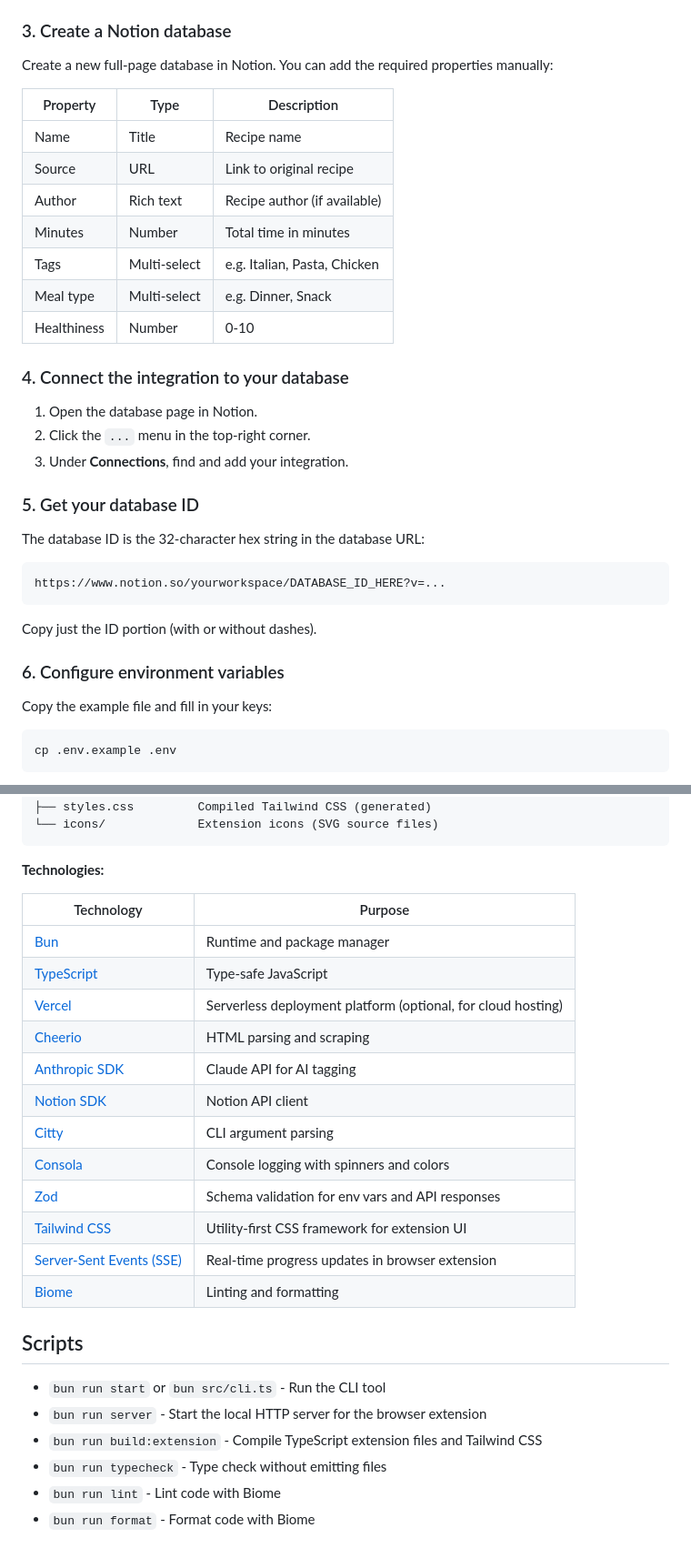
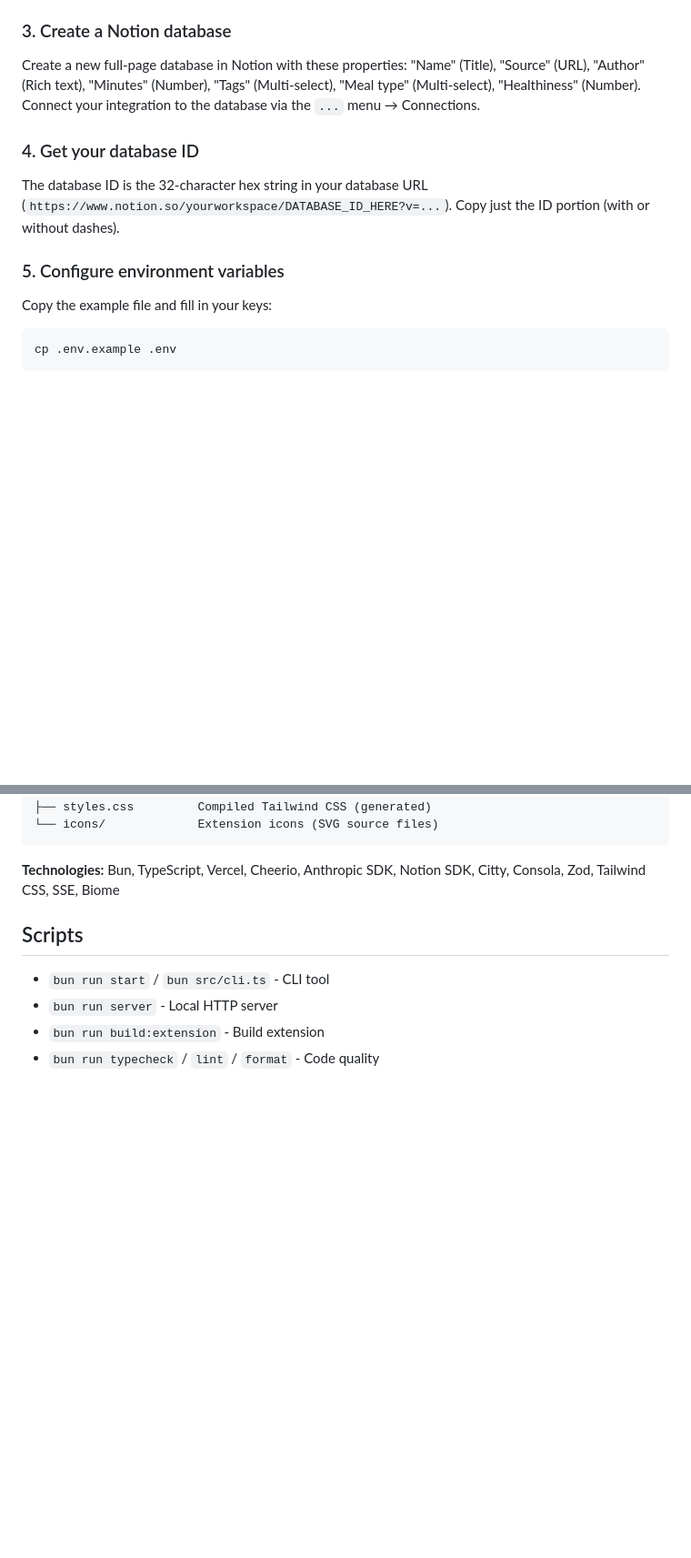
Before and after one commit to willbiddy/recipe-to-notion, a Markdown page: README.md, 2 parts joined by grey strips. Shown at 91% size. Drawn GitHub-style; blank space fills up the shorter version.

````diff
--- a/README.md
+++ b/README.md
@@ -63,35 +52,13 @@ bun install
 
 ### 3. Create a Notion database
 
-Create a new full-page database in Notion. You can add the required properties manually:
+Create a new full-page database in Notion with these properties: "Name" (Title), "Source" (URL), "Author" (Rich text), "Minutes" (Number), "Tags" (Multi-select), "Meal type" (Multi-select), "Healthiness" (Number). Connect your integration to the database via the `...` menu → Connections.
 
-| Property    | Type         | Description                    |
-|-------------|--------------|--------------------------------|
-| Name        | Title        | Recipe name                    |
-| Source      | URL          | Link to original recipe        |
-| Author      | Rich text    | Recipe author (if available)   |
-| Minutes     | Number       | Total time in minutes          |
-| Tags        | Multi-select | e.g. Italian, Pasta, Chicken   |
-| Meal type   | Multi-select | e.g. Dinner, Snack             |
-| Healthiness | Number       | 0-10                           |
+### 4. Get your database ID
 
-### 4. Connect the integration to your database
+The database ID is the 32-character hex string in your database URL (`https://www.notion.so/yourworkspace/DATABASE_ID_HERE?v=...`). Copy just the ID portion (with or without dashes).
 
-1. Open the database page in Notion.
-2. Click the `...` menu in the top-right corner.
-3. Under **Connections**, find and add your integration.
-
-### 5. Get your database ID
-
-The database ID is the 32-character hex string in the database URL:
-
-```
-https://www.notion.so/yourworkspace/DATABASE_ID_HERE?v=...
-```
-
-Copy just the ID portion (with or without dashes).
-
-### 6. Configure environment variables
+### 5. Configure environment variables
 
 Copy the example file and fill in your keys:
 
@@ -319,28 +190,11 @@ extension/
 └── icons/             Extension icons (SVG source files)
 ```
 
-**Technologies:**
-
-| Technology | Purpose |
-|------------|---------|
-| [Bun](https://bun.sh/) | Runtime and package manager |
-| [TypeScript](https://www.typescriptlang.org/) | Type-safe JavaScript |
-| [Vercel](https://vercel.com/) | Serverless deployment platform (optional, for cloud hosting) |
-| [Cheerio](https://cheerio.js.org/) | HTML parsing and scraping |
-| [Anthropic SDK](https://docs.anthropic.com/en/api/client-sdks) | Claude API for AI tagging |
-| [Notion SDK](https://github.com/makenotion/notion-sdk-js) | Notion API client |
-| [Citty](https://github.com/unjs/citty) | CLI argument parsing |
-| [Consola](https://github.com/unjs/consola) | Console logging with spinners and colors |
-| [Zod](https://zod.dev/) | Schema validation for env vars and API responses |
-| [Tailwind CSS](https://tailwindcss.com/) | Utility-first CSS framework for extension UI |
-| [Server-Sent Events (SSE)](https://developer.mozilla.org/en-US/docs/Web/API/Server-sent_events) | Real-time progress updates in browser extension |
-| [Biome](https://biomejs.dev/) | Linting and formatting |
+**Technologies:** Bun, TypeScript, Vercel, Cheerio, Anthropic SDK, Notion SDK, Citty, Consola, Zod, Tailwind CSS, SSE, Biome
 
 ## Scripts
 
-- `bun run start` or `bun src/cli.ts` - Run the CLI tool
-- `bun run server` - Start the local HTTP server for the browser extension
-- `bun run build:extension` - Compile TypeScript extension files and Tailwind CSS
-- `bun run typecheck` - Type check without emitting files
-- `bun run lint` - Lint code with Biome
-- `bun run format` - Format code with Biome
+- `bun run start` / `bun src/cli.ts` - CLI tool
+- `bun run server` - Local HTTP server
+- `bun run build:extension` - Build extension
+- `bun run typecheck` / `lint` / `format` - Code quality
````
Also changed, not shown: other parts of README.md (+27 -134 lines).
